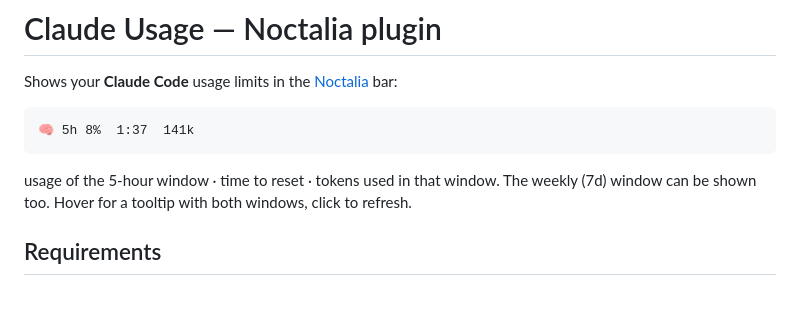
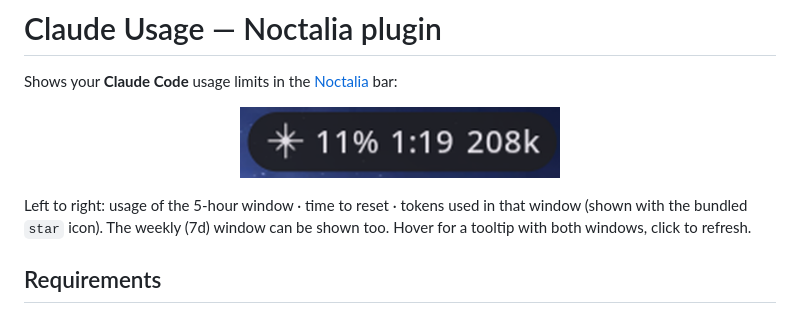
Before and after one commit to Seo1323/noctalia-claude-usage, a Markdown page: README.md, the part around the change. Rendered like a GitHub page; pictures changed too: docs/screenshot.png (added).

Commit message:
README: add bar screenshot
Co-Authored-By: Claude Sonnet 5.5 <noreply@anthropic.com>

````diff
--- a/README.md
+++ b/README.md
@@ -2,11 +2,9 @@
 
 Shows your **Claude Code** usage limits in the [Noctalia](https://github.com/noctalia-dev) bar:
 
-```
-🧠 5h 8%  1:37  141k
-```
+<p align="center"><img src="docs/screenshot.png" alt="Claude Usage in the Noctalia bar" width="320"></p>
 
-usage of the 5-hour window · time to reset · tokens used in that window. The weekly (7d) window
+Left to right: usage of the 5-hour window · time to reset · tokens used in that window (shown with the bundled `star` icon). The weekly (7d) window
 can be shown too. Hover for a tooltip with both windows, click to refresh.
 
 ## Requirements
````
